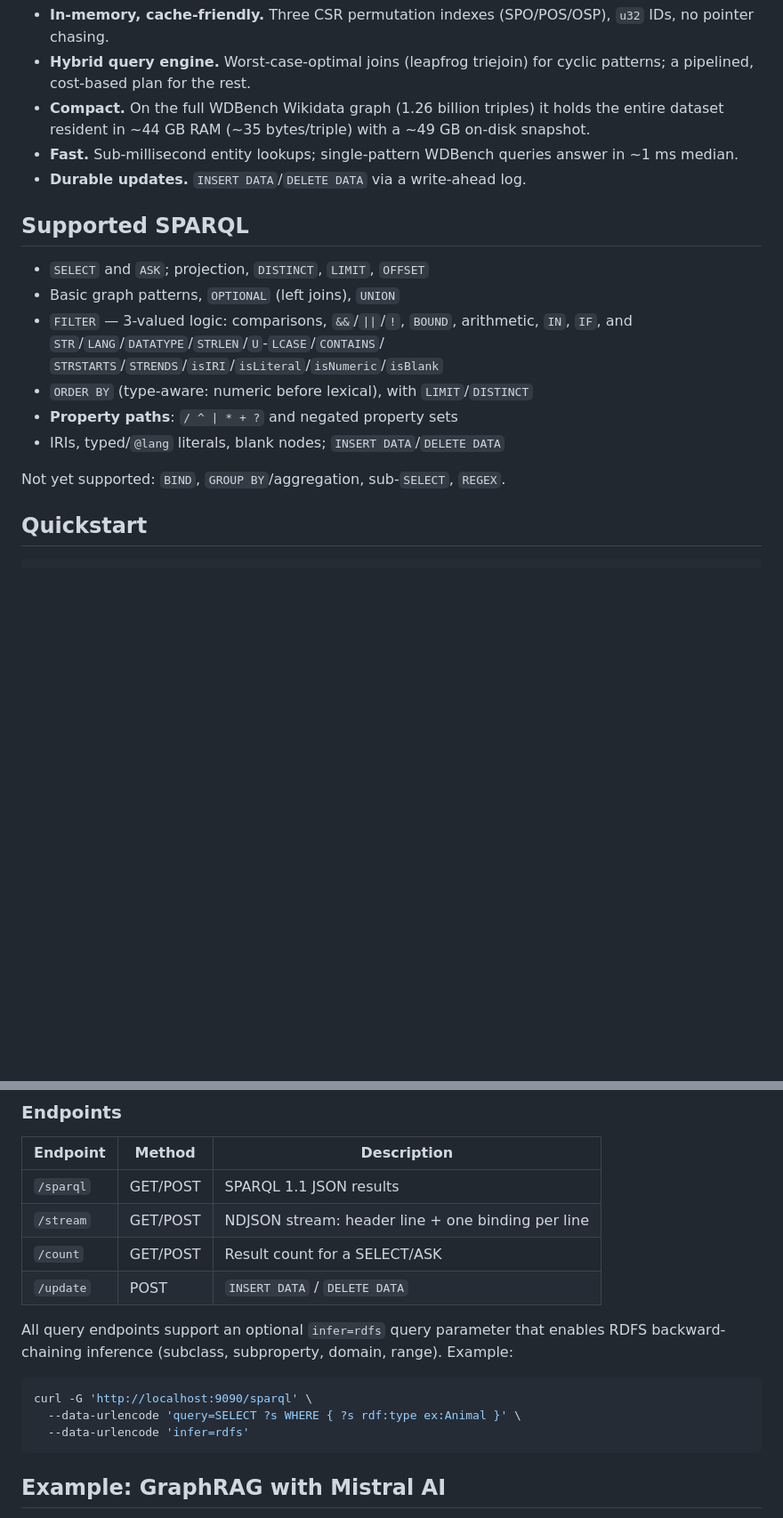
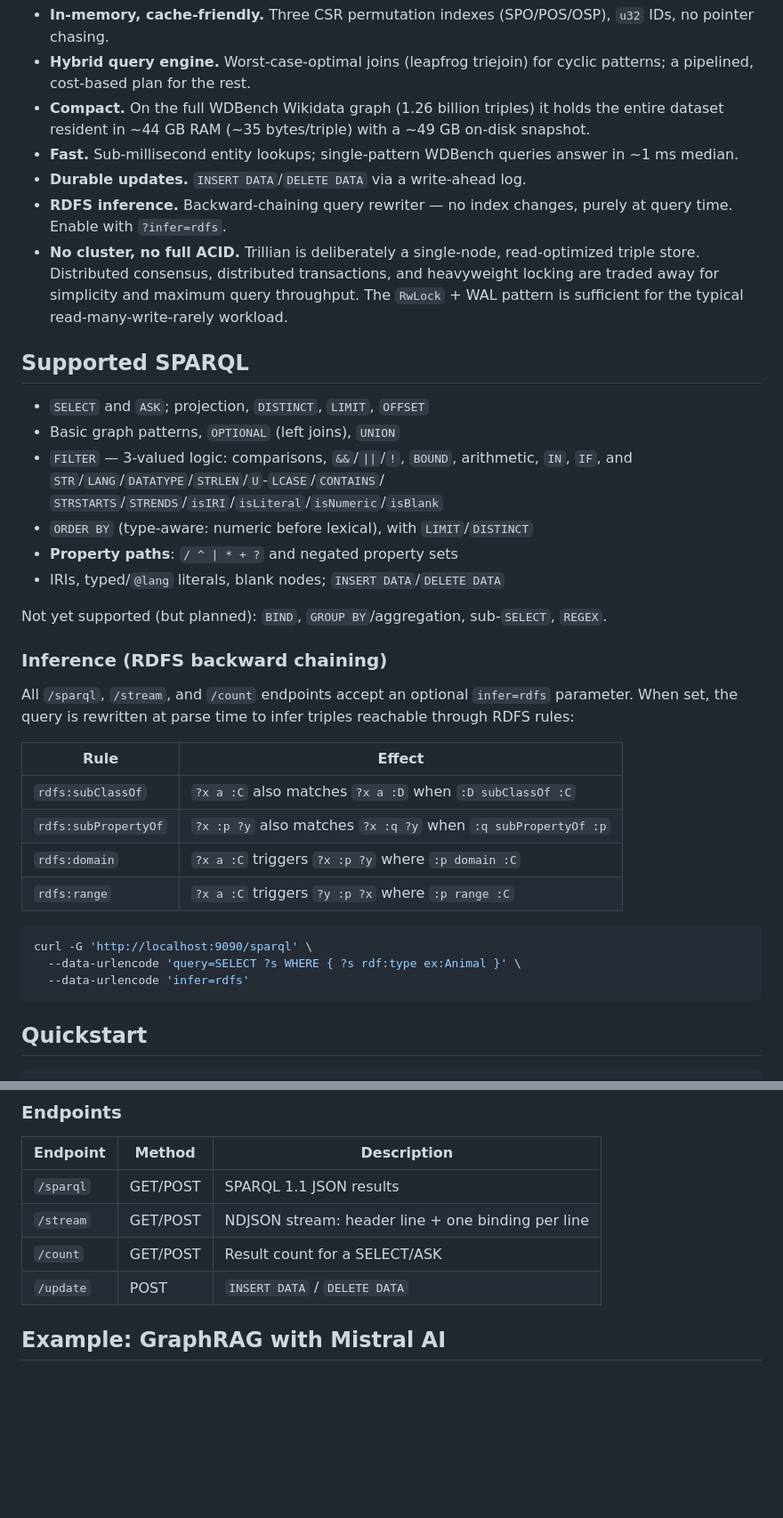
Before and after one commit to 42-grad/trillian, a Markdown page: README.md, 2 parts joined by grey strips. Shown at 89% size. GitHub-like rendering; blank space fills up the shorter version.

````diff
--- a/README.md
+++ b/README.md
@@ -32,6 +32,13 @@ contribution to open, sovereign, and sustainable data infrastructure.
 - **Fast.** Sub-millisecond entity lookups; single-pattern WDBench queries
   answer in ~1 ms median.
 - **Durable updates.** `INSERT DATA`/`DELETE DATA` via a write-ahead log.
+- **RDFS inference.** Backward-chaining query rewriter — no index changes,
+  purely at query time. Enable with `?infer=rdfs`.
+- **No cluster, no full ACID.** Trillian is deliberately a single-node,
+  read-optimized triple store. Distributed consensus, distributed transactions,
+  and heavyweight locking are traded away for simplicity and maximum query
+  throughput. The `RwLock` + WAL pattern is sufficient for the typical
+  read-many-write-rarely workload.
 
 ## Supported SPARQL
 
@@ -44,7 +51,26 @@ contribution to open, sovereign, and sustainable data infrastructure.
 - **Property paths**: `/ ^ | * + ?` and negated property sets
 - IRIs, typed/`@lang` literals, blank nodes; `INSERT DATA`/`DELETE DATA`
 
-Not yet supported: `BIND`, `GROUP BY`/aggregation, sub-`SELECT`, `REGEX`.
+Not yet supported (but planned): `BIND`, `GROUP BY`/aggregation, sub-`SELECT`, `REGEX`.
+
+### Inference (RDFS backward chaining)
+
+All `/sparql`, `/stream`, and `/count` endpoints accept an optional `infer=rdfs`
+parameter. When set, the query is rewritten at parse time to infer triples
+reachable through RDFS rules:
+
+| Rule | Effect |
+|------|--------|
+| `rdfs:subClassOf` | `?x a :C` also matches `?x a :D` when `:D subClassOf :C` |
+| `rdfs:subPropertyOf` | `?x :p ?y` also matches `?x :q ?y` when `:q subPropertyOf :p` |
+| `rdfs:domain` | `?x a :C` triggers `?x :p ?y` where `:p domain :C` |
+| `rdfs:range` | `?x a :C` triggers `?y :p ?x` where `:p range :C` |
+
+```bash
+curl -G 'http://localhost:9090/sparql' \
+  --data-urlencode 'query=SELECT ?s WHERE { ?s rdf:type ex:Animal }' \
+  --data-urlencode 'infer=rdfs'
+```
 
 ## Quickstart
 
@@ -74,14 +100,7 @@ curl -G 'http://localhost:9090/sparql' \
 | `/count`  | GET/POST | Result count for a SELECT/ASK |
 | `/update` | POST    | `INSERT DATA` / `DELETE DATA` |
 
-All query endpoints support an optional `infer=rdfs` query parameter that enables
-RDFS backward-chaining inference (subclass, subproperty, domain, range). Example:
 
-```bash
-curl -G 'http://localhost:9090/sparql' \
-  --data-urlencode 'query=SELECT ?s WHERE { ?s rdf:type ex:Animal }' \
-  --data-urlencode 'infer=rdfs'
-```
 
 ## Example: GraphRAG with Mistral AI
 
````
